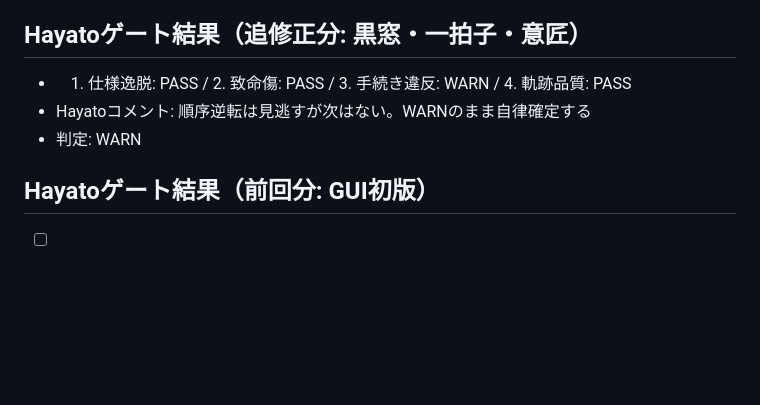
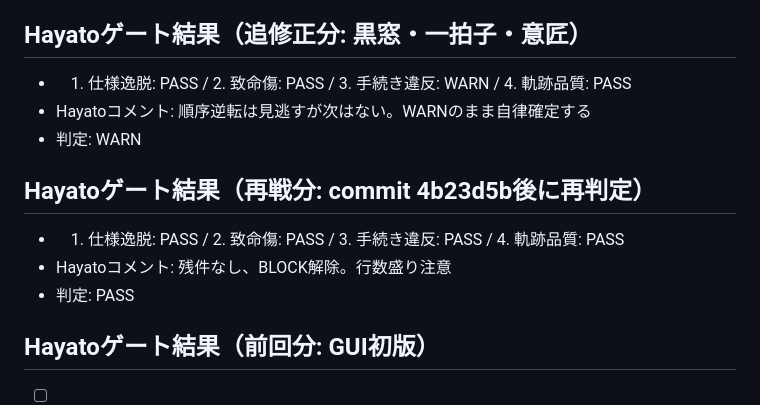
Before and after one commit to MasayukiNemo/PhronisisCode, a Markdown page: tasks/260913_quiz_gui/log.md, the part around the change. GitHub-like rendering; blank space fills up the shorter version.

Commit message:
docs: 再戦分のHayatoゲート記録（BLOCK解除・PASS）

```diff
--- a/tasks/260913_quiz_gui/log.md
+++ b/tasks/260913_quiz_gui/log.md
@@ -26,6 +26,12 @@
 - Hayatoコメント: 順序逆転は見逃すが次はない。WARNのまま自律確定する
 - 判定: WARN
 
+## Hayatoゲート結果（再戦分: commit 4b23d5b後に再判定）
+
+- 1. 仕様逸脱: PASS / 2. 致命傷: PASS / 3. 手続き違反: PASS / 4. 軌跡品質: PASS
+- Hayatoコメント: 残件なし、BLOCK解除。行数盛り注意
+- 判定: PASS
+
 ## Hayatoゲート結果（前回分: GUI初版）
 
 - [ ] 1. 仕様逸脱（必須がコードで満たされているか）: PASS
```
